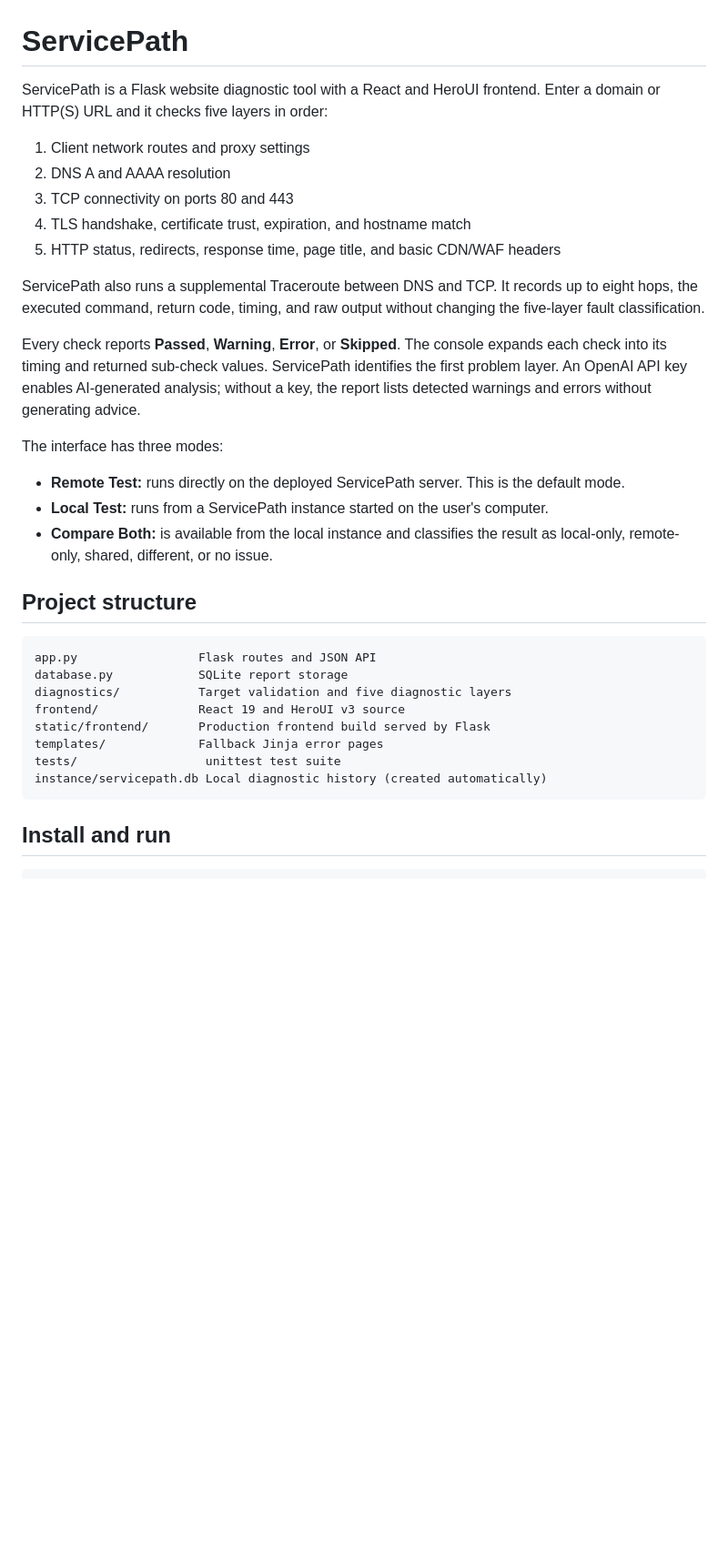
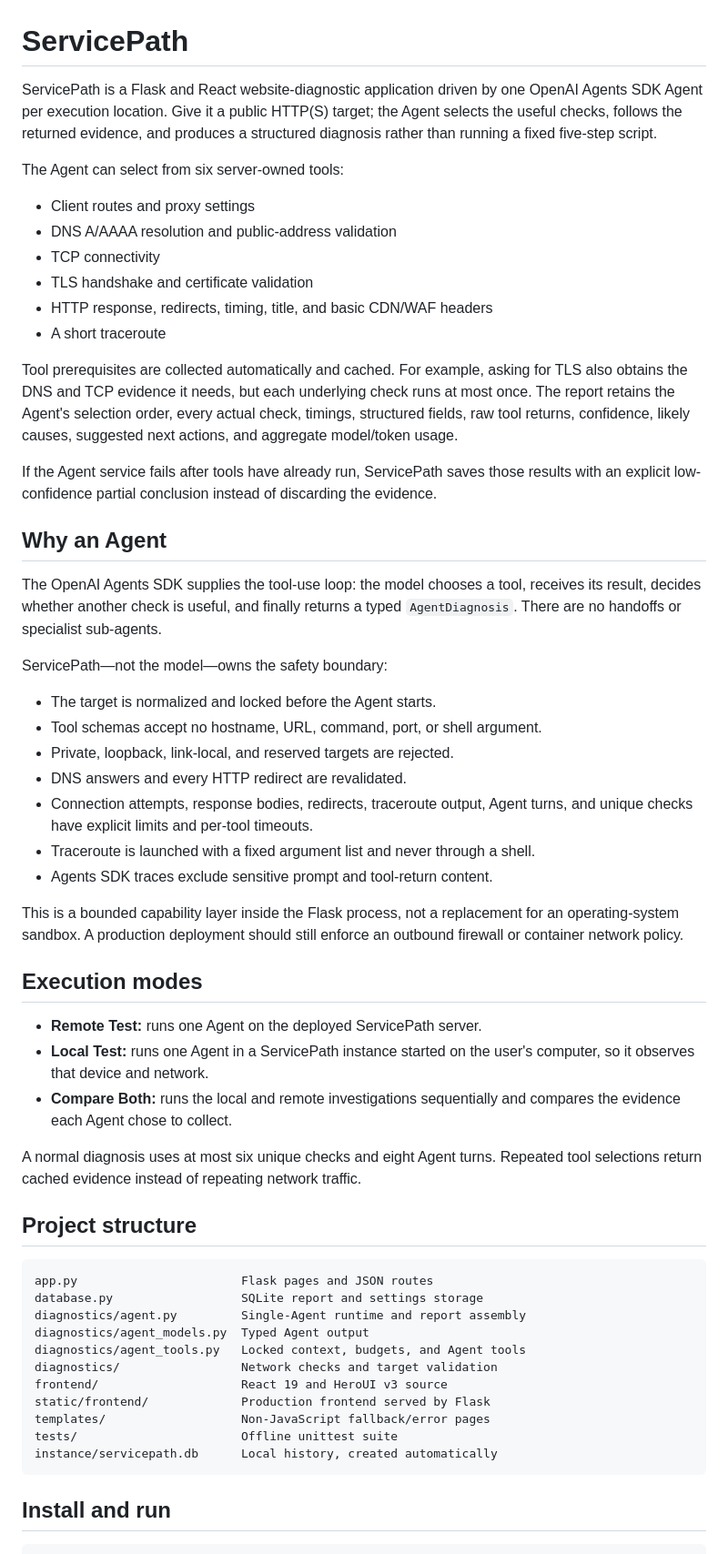
Before and after one commit to wljf817/ServicePath, a Markdown page: README.md, the part around one of its changes. Shown at 91% size. Rendered like a GitHub page; blank space fills up the shorter version.

Commit message:
docs: document agent diagnostics and provider setup

````diff
--- a/README.md
+++ b/README.md
@@ -1,34 +1,75 @@
 # ServicePath
 
-ServicePath is a Flask website diagnostic tool with a React and HeroUI frontend. Enter a domain or HTTP(S) URL and it checks five layers in order:
+ServicePath is a Flask and React website-diagnostic application driven by one
+OpenAI Agents SDK Agent per execution location. Give it a public HTTP(S) target;
+the Agent selects the useful checks, follows the returned evidence, and produces
+a structured diagnosis rather than running a fixed five-step script.
 
-1. Client network routes and proxy settings
-2. DNS A and AAAA resolution
-3. TCP connectivity on ports 80 and 443
-4. TLS handshake, certificate trust, expiration, and hostname match
-5. HTTP status, redirects, response time, page title, and basic CDN/WAF headers
+The Agent can select from six server-owned tools:
 
-ServicePath also runs a supplemental Traceroute between DNS and TCP. It records up to eight hops, the executed command, return code, timing, and raw output without changing the five-layer fault classification.
+- Client routes and proxy settings
+- DNS A/AAAA resolution and public-address validation
+- TCP connectivity
+- TLS handshake and certificate validation
+- HTTP response, redirects, timing, title, and basic CDN/WAF headers
+- A short traceroute
 
-Every check reports **Passed**, **Warning**, **Error**, or **Skipped**. The console expands each check into its timing and returned sub-check values. ServicePath identifies the first problem layer. An OpenAI API key enables AI-generated analysis; without a key, the report lists detected warnings and errors without generating advice.
+Tool prerequisites are collected automatically and cached. For example, asking
+for TLS also obtains the DNS and TCP evidence it needs, but each underlying check
+runs at most once. The report retains the Agent's selection order, every actual
+check, timings, structured fields, raw tool returns, confidence, likely causes,
+suggested next actions, and aggregate model/token usage.
 
-The interface has three modes:
+If the Agent service fails after tools have already run, ServicePath saves those
+results with an explicit low-confidence partial conclusion instead of discarding
+the evidence.
 
-- **Remote Test:** runs directly on the deployed ServicePath server. This is the default mode.
-- **Local Test:** runs from a ServicePath instance started on the user's computer.
-- **Compare Both:** is available from the local instance and classifies the result as local-only, remote-only, shared, different, or no issue.
+## Why an Agent
+
+The OpenAI Agents SDK supplies the tool-use loop: the model chooses a tool,
+receives its result, decides whether another check is useful, and finally returns
+a typed `AgentDiagnosis`. There are no handoffs or specialist sub-agents.
+
+ServicePath—not the model—owns the safety boundary:
+
+- The target is normalized and locked before the Agent starts.
+- Tool schemas accept no hostname, URL, command, port, or shell argument.
+- Private, loopback, link-local, and reserved targets are rejected.
+- DNS answers and every HTTP redirect are revalidated.
+- Connection attempts, response bodies, redirects, traceroute output, Agent
+  turns, and unique checks have explicit limits and per-tool timeouts.
+- Traceroute is launched with a fixed argument list and never through a shell.
+- Agents SDK traces exclude sensitive prompt and tool-return content.
+
+This is a bounded capability layer inside the Flask process, not a replacement
+for an operating-system sandbox. A production deployment should still enforce an
+outbound firewall or container network policy.
+
+## Execution modes
+
+- **Remote Test:** runs one Agent on the deployed ServicePath server.
+- **Local Test:** runs one Agent in a ServicePath instance started on the user's
+  computer, so it observes that device and network.
+- **Compare Both:** runs the local and remote investigations sequentially and
+  compares the evidence each Agent chose to collect.
+
+A normal diagnosis uses at most six unique checks and eight Agent turns. Repeated
+tool selections return cached evidence instead of repeating network traffic.
 
 ## Project structure
 
 ```text
-app.py                 Flask routes and JSON API
-database.py            SQLite report storage
-diagnostics/           Target validation and five diagnostic layers
-frontend/              React 19 and HeroUI v3 source
-static/frontend/       Production frontend build served by Flask
-templates/             Fallback Jinja error pages
-tests/                  unittest test suite
-instance/servicepath.db Local diagnostic history (created automatically)
+app.py                       Flask pages and JSON routes
+database.py                  SQLite report and settings storage
+diagnostics/agent.py         Single-Agent runtime and report assembly
+diagnostics/agent_models.py  Typed Agent output
+diagnostics/agent_tools.py   Locked context, budgets, and Agent tools
+diagnostics/                 Network checks and target validation
+frontend/                    React 19 and HeroUI v3 source
+static/frontend/             Production frontend served by Flask
+templates/                   Non-JavaScript fallback/error pages
+tests/                       Offline unittest suite
+instance/servicepath.db      Local history, created automatically
 ```
 
 ## Install and run
````
Also changed, not shown: other parts of README.md (+77 -55 lines).
